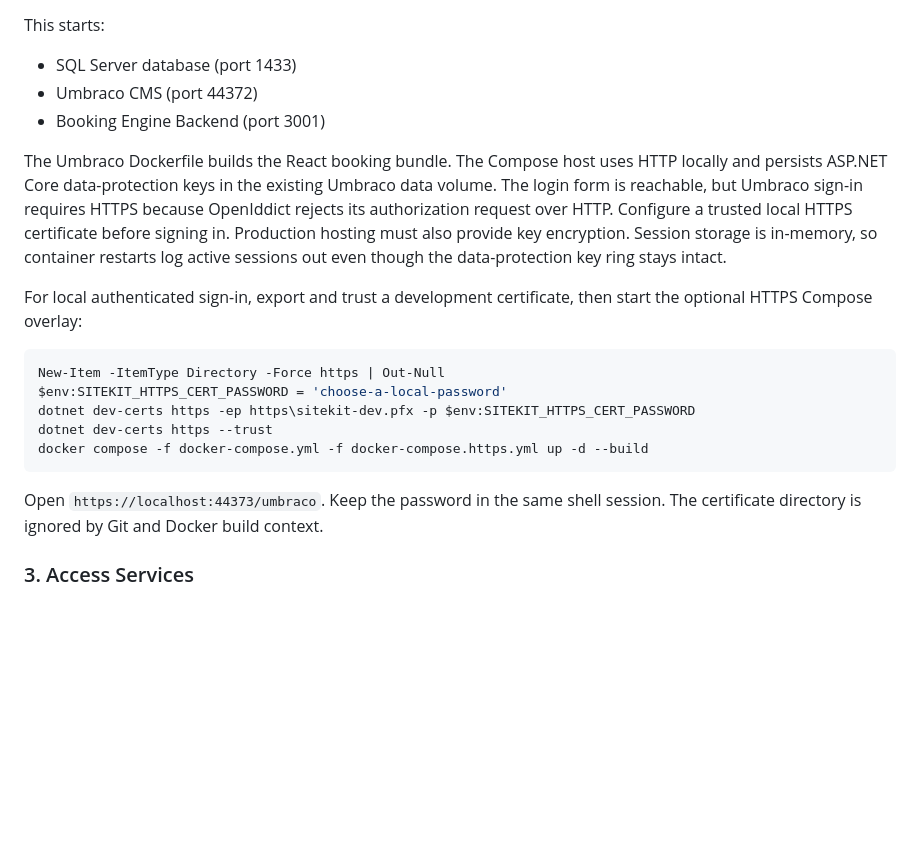
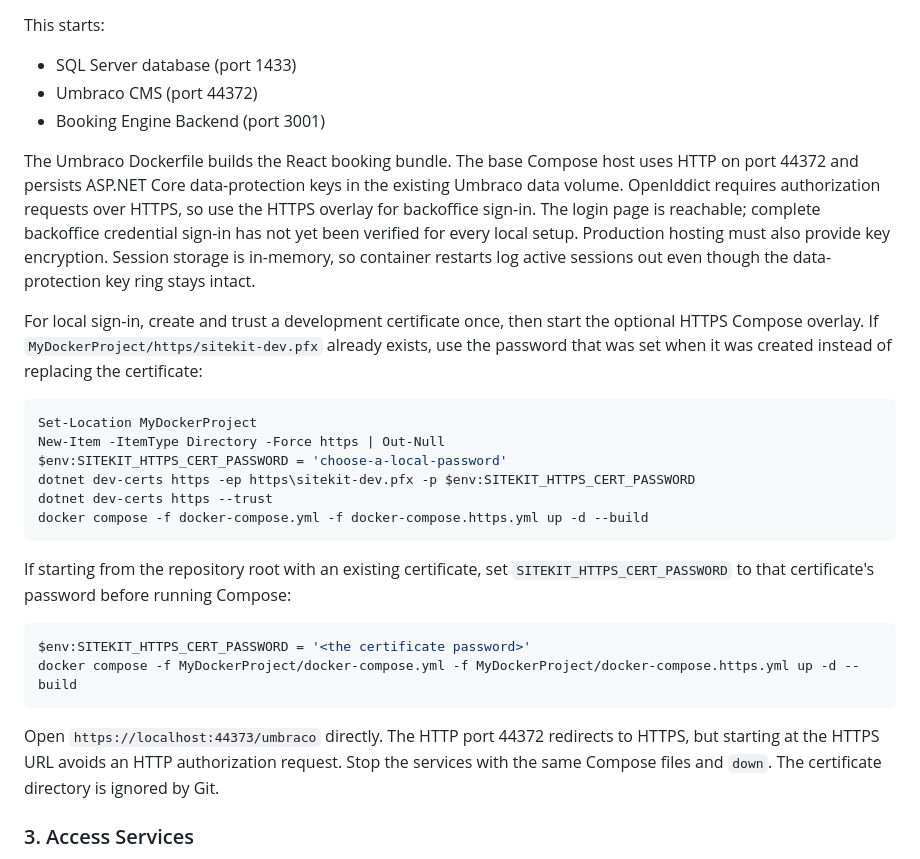
Before and after one commit to stevenmcsorley/Umbraco-env, a Markdown page: docs/GETTING_STARTED.md, the part around the change. Rendered like a GitHub page; blank space fills up the shorter version.

Commit message:
Clarify local HTTPS startup instructions

````diff
--- a/docs/GETTING_STARTED.md
+++ b/docs/GETTING_STARTED.md
@@ -33,19 +33,22 @@ This starts:
 - Umbraco CMS (port 44372)
 - Booking Engine Backend (port 3001)
 
-The Umbraco Dockerfile builds the React booking bundle. The Compose host uses
-HTTP locally and persists ASP.NET Core data-protection keys in the existing
-Umbraco data volume. The login form is reachable, but Umbraco sign-in requires
-HTTPS because OpenIddict rejects its authorization request over HTTP. Configure
-a trusted local HTTPS certificate before signing in. Production hosting must
-also provide key encryption. Session storage is in-memory, so container
-restarts log active sessions out even though the data-protection key ring stays
-intact.
+The Umbraco Dockerfile builds the React booking bundle. The base Compose host
+uses HTTP on port 44372 and persists ASP.NET Core data-protection keys in the
+existing Umbraco data volume. OpenIddict requires authorization requests over
+HTTPS, so use the HTTPS overlay for backoffice sign-in. The login page is
+reachable; complete backoffice credential sign-in has not yet been verified
+for every local setup. Production hosting must also provide key encryption.
+Session storage is in-memory, so container restarts log active sessions out
+even though the data-protection key ring stays intact.
 
-For local authenticated sign-in, export and trust a development certificate,
-then start the optional HTTPS Compose overlay:
+For local sign-in, create and trust a development certificate once, then start
+the optional HTTPS Compose overlay. If `MyDockerProject/https/sitekit-dev.pfx`
+already exists, use the password that was set when it was created instead of
+replacing the certificate:
 
 ```powershell
+Set-Location MyDockerProject
 New-Item -ItemType Directory -Force https | Out-Null
 $env:SITEKIT_HTTPS_CERT_PASSWORD = 'choose-a-local-password'
 dotnet dev-certs https -ep https\sitekit-dev.pfx -p $env:SITEKIT_HTTPS_CERT_PASSWORD
@@ -53,8 +56,19 @@ dotnet dev-certs https --trust
 docker compose -f docker-compose.yml -f docker-compose.https.yml up -d --build
 ```
 
-Open `https://localhost:44373/umbraco`. Keep the password in the same shell
-session. The certificate directory is ignored by Git and Docker build context.
+If starting from the repository root with an existing certificate, set
+`SITEKIT_HTTPS_CERT_PASSWORD` to that certificate's password before running
+Compose:
+
+```powershell
+$env:SITEKIT_HTTPS_CERT_PASSWORD = '<the certificate password>'
+docker compose -f MyDockerProject/docker-compose.yml -f MyDockerProject/docker-compose.https.yml up -d --build
+```
+
+Open `https://localhost:44373/umbraco` directly. The HTTP port 44372 redirects
+to HTTPS, but starting at the HTTPS URL avoids an HTTP authorization request.
+Stop the services with the same Compose files and `down`. The certificate
+directory is ignored by Git.
 
 ### 3. Access Services
 
````
